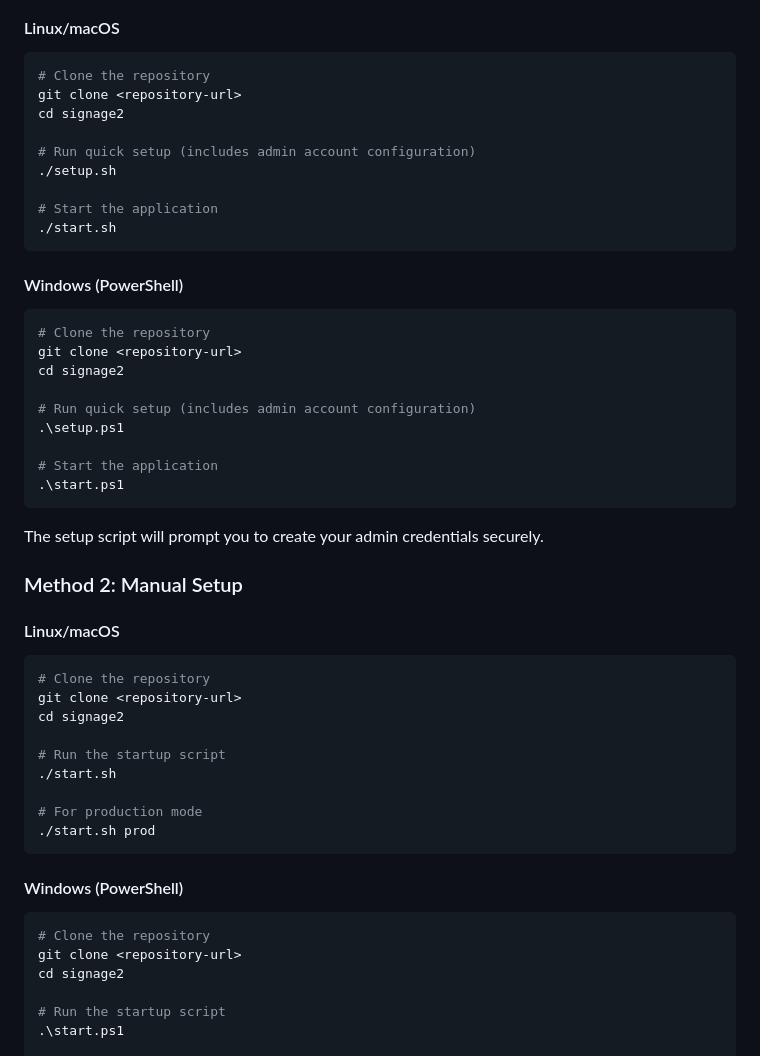
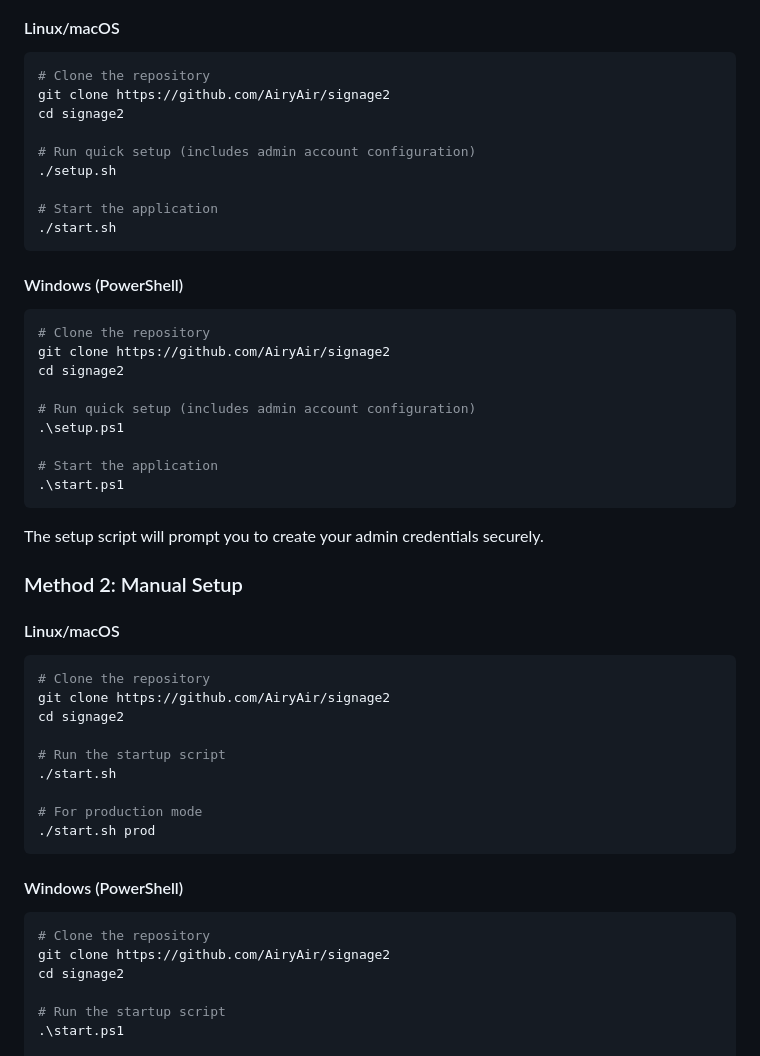
Before and after one commit to dragonro/signage2, a Markdown page: README.md, the part around the change. GitHub-like rendering.

````diff
--- a/README.md
+++ b/README.md
@@ -65,7 +65,7 @@ A modern, browser-based digital signage application built with Python Flask and
 #### Linux/macOS
 ```bash
 # Clone the repository
-git clone <repository-url>
+git clone https://github.com/AiryAir/signage2
 cd signage2
 
 # Run quick setup (includes admin account configuration)
@@ -78,7 +78,7 @@ cd signage2
 #### Windows (PowerShell)
 ```powershell
 # Clone the repository
-git clone <repository-url>
+git clone https://github.com/AiryAir/signage2
 cd signage2
 
 # Run quick setup (includes admin account configuration)
@@ -95,7 +95,7 @@ The setup script will prompt you to create your admin credentials securely.
 #### Linux/macOS
 ```bash
 # Clone the repository
-git clone <repository-url>
+git clone https://github.com/AiryAir/signage2
 cd signage2
 
 # Run the startup script
@@ -108,7 +108,7 @@ cd signage2
 #### Windows (PowerShell)
 ```powershell
 # Clone the repository
-git clone <repository-url>
+git clone https://github.com/AiryAir/signage2
 cd signage2
 
 # Run the startup script
````
